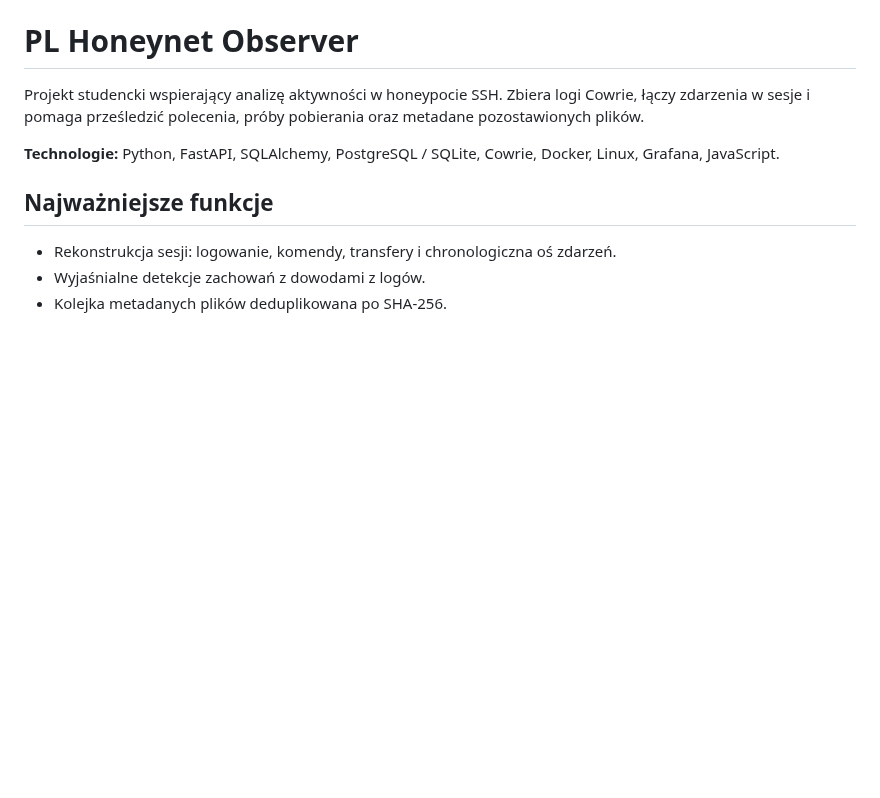
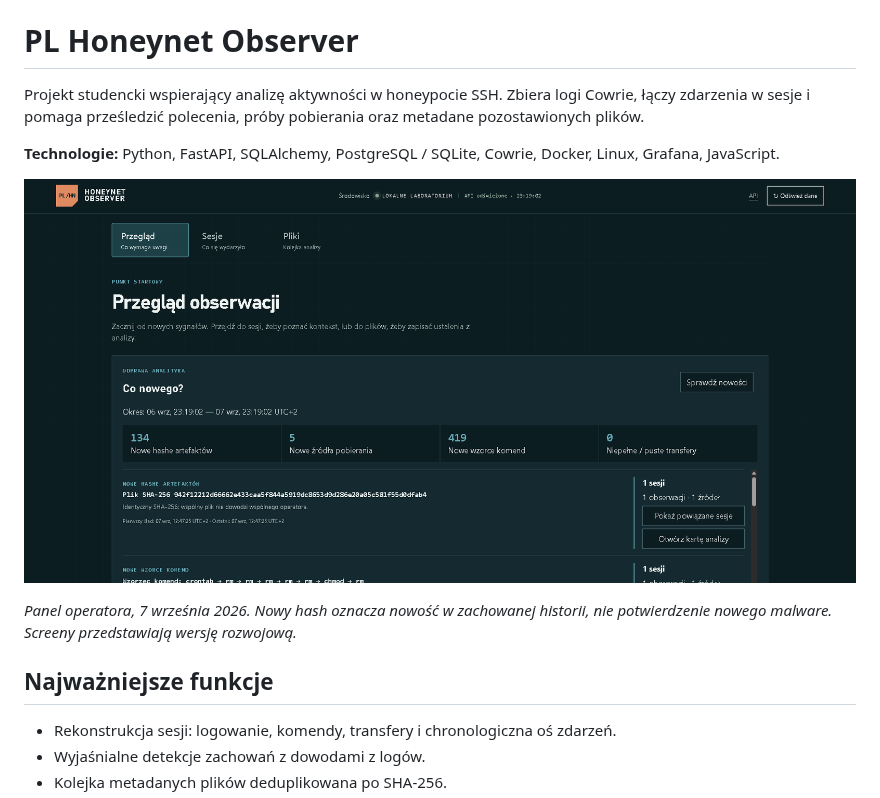
Before and after one commit to aldladla/pl-honeynet-observer, a Markdown page: README.md, the part around one of its changes. GitHub-like rendering; pictures changed too: docs/images/observer-overview-20260907.png (added); blank space fills up the shorter version.

```diff
--- a/README.md
+++ b/README.md
@@ -6,6 +6,11 @@ próby pobierania oraz metadane pozostawionych plików.
 
 **Technologie:** Python, FastAPI, SQLAlchemy, PostgreSQL / SQLite, Cowrie,
 Docker, Linux, Grafana, JavaScript.
+
+![Przegląd nowych sygnałów w zachowanej historii](docs/images/observer-overview-20260907.png)
+
+*Panel operatora, 7 września 2026. Nowy hash oznacza nowość w zachowanej
+historii, nie potwierdzenie nowego malware. Screeny przedstawiają wersję rozwojową.*
 
 ## Najważniejsze funkcje
 
```
Also changed, not shown: other parts of README.md (+20 -0 lines), docs/images/artifact-triage-20260907.png (added), docs/images/session-evidence-20260907.png (added).
